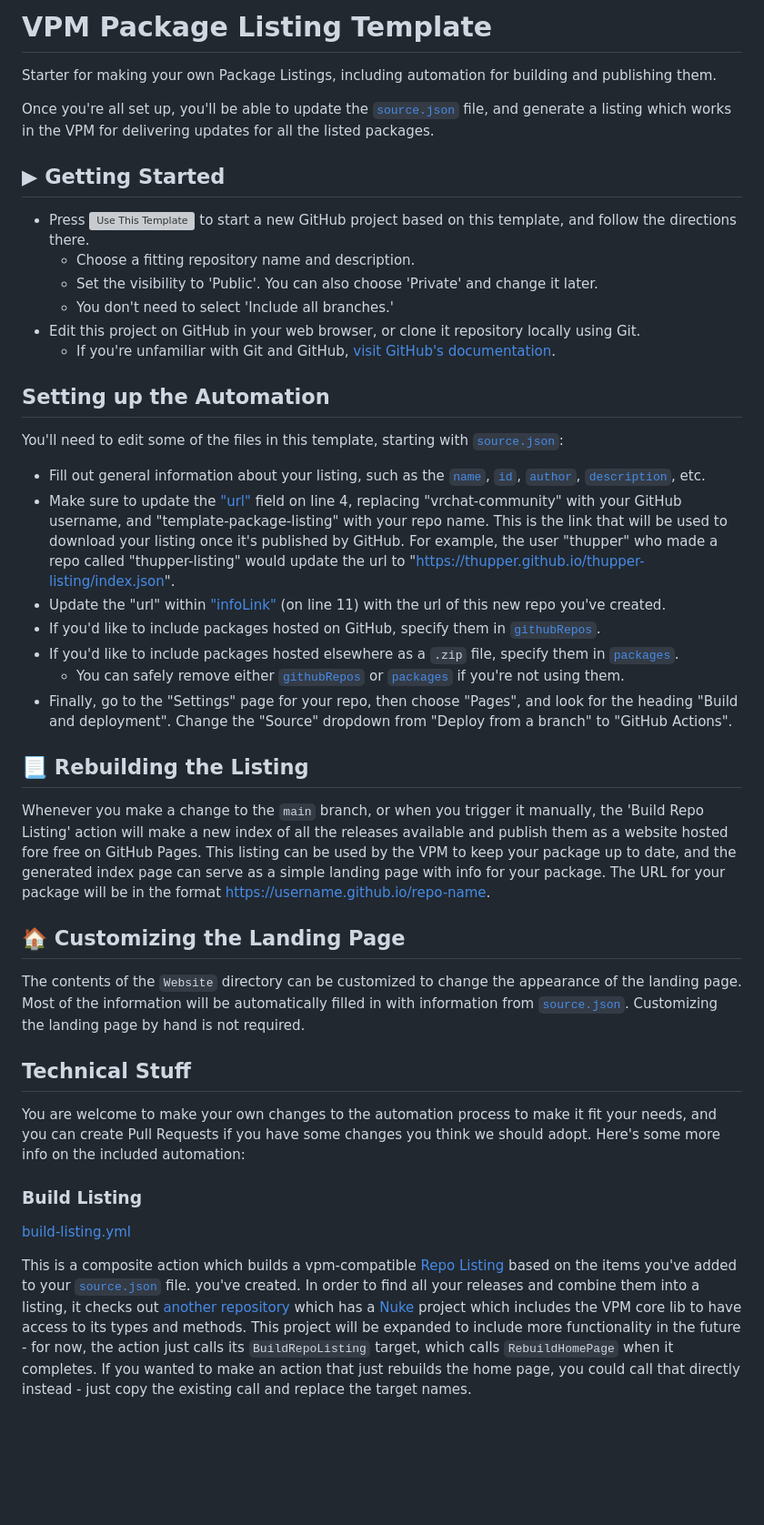
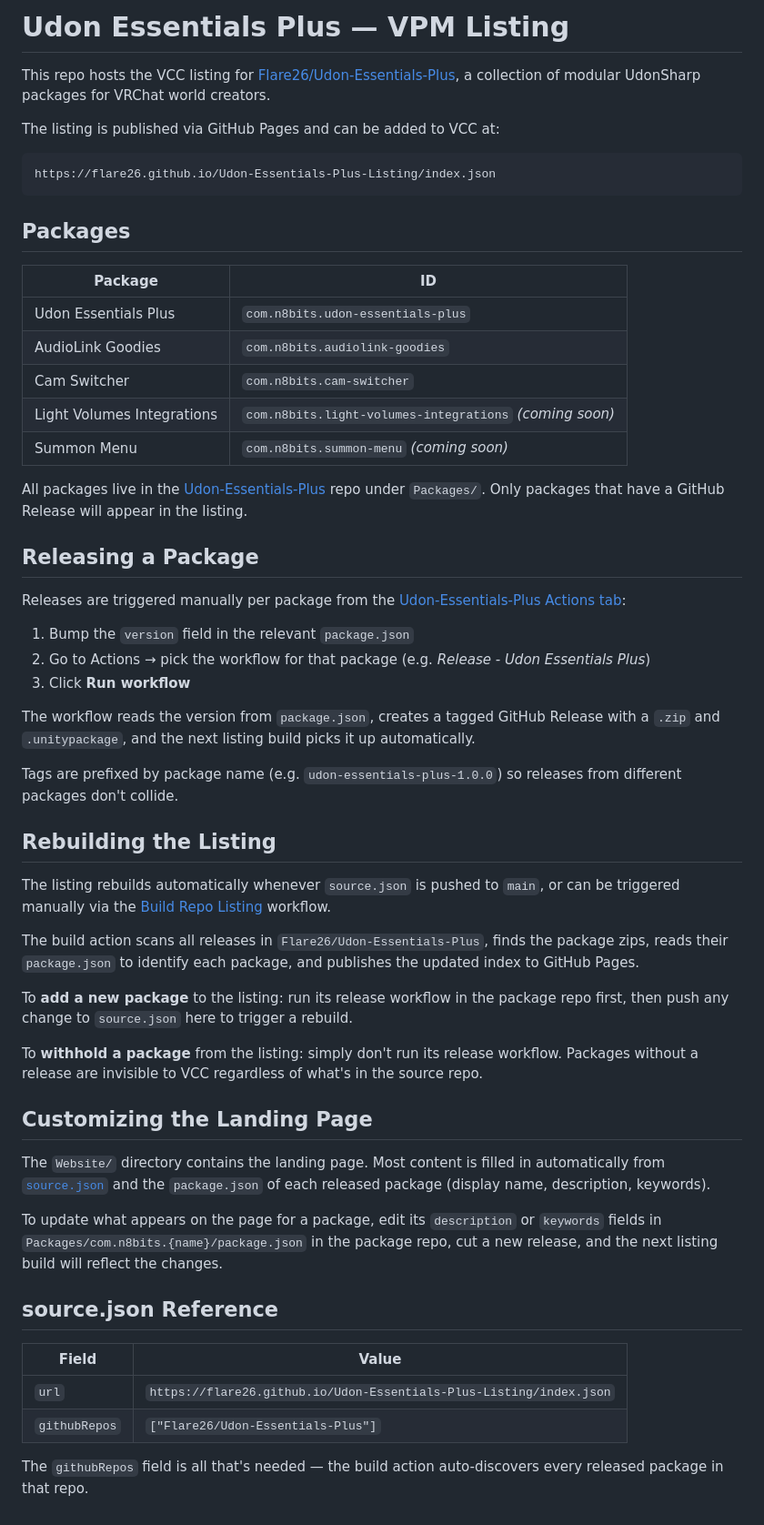
Before and after one commit to Flare26/Udon-Essentials-Plus-Listing, a Markdown page: README.md, the part around the change. Shown at 91% size. Rendered like a GitHub page; blank space fills up the shorter version; grey boxes are pictures that could not be loaded.

````diff
--- a/README.md
+++ b/README.md
@@ -1,43 +1,57 @@
-# VPM Package Listing Template
+# Udon Essentials Plus — VPM Listing
 
-Starter for making your own Package Listings, including automation for building and publishing them.
+This repo hosts the VCC listing for [Flare26/Udon-Essentials-Plus](https://github.com/Flare26/Udon-Essentials-Plus), a collection of modular UdonSharp packages for VRChat world creators.
 
-Once you're all set up, you'll be able to update the [`source.json`](source.json) file, and generate a listing which works in the VPM for delivering updates for all the listed packages.
+The listing is published via GitHub Pages and can be added to VCC at:
+```
+https://flare26.github.io/Udon-Essentials-Plus-Listing/index.json
+```
 
-## ▶ Getting Started
+## Packages
 
-* Press [![Use This Template](https://user-images.githubusercontent.com/737888/185467681-e5fdb099-d99f-454b-8d9e-0760e5a6e588.png)](https://github.com/vrchat-community/template-package-listing/generate)
-to start a new GitHub project based on this template, and follow the directions there.
-  * Choose a fitting repository name and description.
-  * Set the visibility to 'Public'. You can also choose 'Private' and change it later.
-  * You don't need to select 'Include all branches.'
-* Edit this project on GitHub in your web browser, or clone it repository locally using Git.
-  * If you're unfamiliar with Git and GitHub, [visit GitHub's documentation](https://docs.github.com/en/get-started/quickstart/).
+| Package | ID |
+|---|---|
+| Udon Essentials Plus | `com.n8bits.udon-essentials-plus` |
+| AudioLink Goodies | `com.n8bits.audiolink-goodies` |
+| Cam Switcher | `com.n8bits.cam-switcher` |
+| Light Volumes Integrations | `com.n8bits.light-volumes-integrations` *(coming soon)* |
+| Summon Menu | `com.n8bits.summon-menu` *(coming soon)* |
 
-## Setting up the Automation
+All packages live in the [Udon-Essentials-Plus](https://github.com/Flare26/Udon-Essentials-Plus) repo under `Packages/`. Only packages that have a GitHub Release will appear in the listing.
 
-You'll need to edit some of the files in this template, starting with [`source.json`](source.json):
-- Fill out general information about your listing, such as the [`name`](source.json#L2), [`id`](source.json#L3), [`author`](source.json#L5), [`description`](source.json#L10), etc.
-- Make sure to update the ["url"](source.json#L4) field on line 4, replacing "vrchat-community" with your GitHub username, and "template-package-listing" with your repo name. This is the link that will be used to download your listing once it's published by GitHub. For example, the user "thupper" who made a repo called "thupper-listing" would update the url to "https://thupper.github.io/thupper-listing/index.json".
-- Update the "url" within ["infoLink"](source.json#L11) (on line 11) with the url of this new repo you've created.
-- If you'd like to include packages hosted on GitHub, specify them in [`githubRepos`](source.json#L16).
-- If you'd like to include packages hosted elsewhere as a `.zip` file, specify them in [`packages`](source.json#L19).
-  - You can safely remove either [`githubRepos`](source.json#L16) or [`packages`](source.json#L19) if you're not using them.
-- Finally, go to the "Settings" page for your repo, then choose "Pages", and look for the heading "Build and deployment". Change the "Source" dropdown from "Deploy from a branch" to "GitHub Actions".
+## Releasing a Package
 
-## 📃 Rebuilding the Listing
+Releases are triggered manually per package from the [Udon-Essentials-Plus Actions tab](https://github.com/Flare26/Udon-Essentials-Plus/actions):
 
-Whenever you make a change to the `main` branch, or when you trigger it manually, the 'Build Repo Listing' action will make a new index of all the releases available and publish them as a website hosted fore free on GitHub Pages. This listing can be used by the VPM to keep your package up to date, and the generated index page can serve as a simple landing page with info for your package. The URL for your package will be in the format https://username.github.io/repo-name.
+1. Bump the `version` field in the relevant `package.json`
+2. Go to Actions → pick the workflow for that package (e.g. *Release - Udon Essentials Plus*)
+3. Click **Run workflow**
 
-## 🏠 Customizing the Landing Page
+The workflow reads the version from `package.json`, creates a tagged GitHub Release with a `.zip` and `.unitypackage`, and the next listing build picks it up automatically.
 
-The contents of the `Website` directory can be customized to change the appearance of the landing page. Most of the information will be automatically filled in with information from [`source.json`](source.json). Customizing the landing page by hand is not required.
+Tags are prefixed by package name (e.g. `udon-essentials-plus-1.0.0`) so releases from different packages don't collide.
 
-## Technical Stuff
+## Rebuilding the Listing
 
-You are welcome to make your own changes to the automation process to make it fit your needs, and you can create Pull Requests if you have some changes you think we should adopt. Here's some more info on the included automation:
+The listing rebuilds automatically whenever `source.json` is pushed to `main`, or can be triggered manually via the [Build Repo Listing](../../actions/workflows/build-listing.yml) workflow.
 
-### Build Listing
-[build-listing.yml](.github/workflows/build-listing.yml)
+The build action scans all releases in `Flare26/Udon-Essentials-Plus`, finds the package zips, reads their `package.json` to identify each package, and publishes the updated index to GitHub Pages.
 
-This is a composite action which builds a vpm-compatible [Repo Listing](https://vcc.docs.vrchat.com/vpm/repos) based on the items you've added to your [`source.json`](source.json) file. you've created. In order to find all your releases and combine them into a listing, it checks out [another repository](https://github.com/vrchat-community/package-list-action) which has a [Nuke](https://nuke.build/) project which includes the VPM core lib to have access to its types and methods. This project will be expanded to include more functionality in the future - for now, the action just calls its `BuildRepoListing` target, which calls `RebuildHomePage` when it completes. If you wanted to make an action that just rebuilds the home page, you could call that directly instead - just copy the existing call and replace the target names.
+To **add a new package** to the listing: run its release workflow in the package repo first, then push any change to `source.json` here to trigger a rebuild.
+
+To **withhold a package** from the listing: simply don't run its release workflow. Packages without a release are invisible to VCC regardless of what's in the source repo.
+
+## Customizing the Landing Page
+
+The `Website/` directory contains the landing page. Most content is filled in automatically from [`source.json`](source.json) and the `package.json` of each released package (display name, description, keywords).
+
+To update what appears on the page for a package, edit its `description` or `keywords` fields in `Packages/com.n8bits.{name}/package.json` in the package repo, cut a new release, and the next listing build will reflect the changes.
+
+## source.json Reference
+
+| Field | Value |
+|---|---|
+| `url` | `https://flare26.github.io/Udon-Essentials-Plus-Listing/index.json` |
+| `githubRepos` | `["Flare26/Udon-Essentials-Plus"]` |
+
+The `githubRepos` field is all that's needed — the build action auto-discovers every released package in that repo.
````
